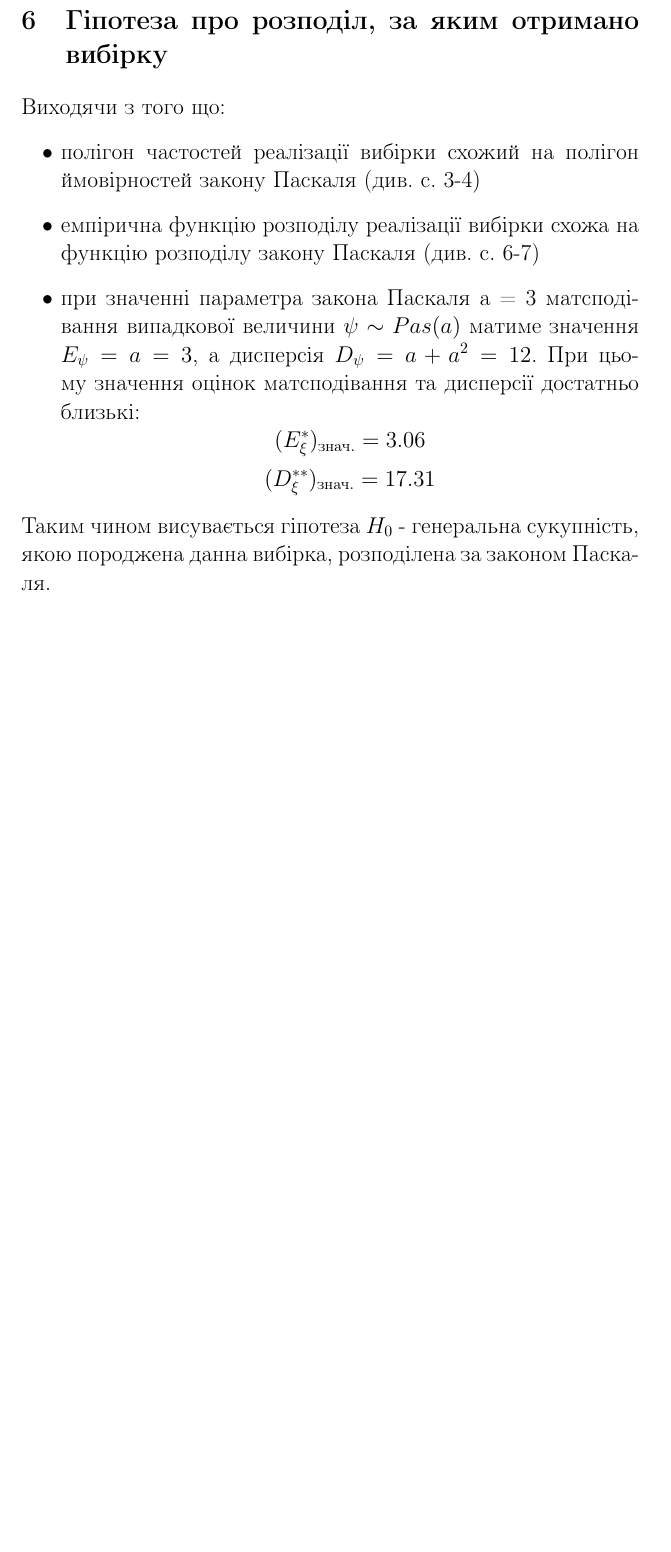
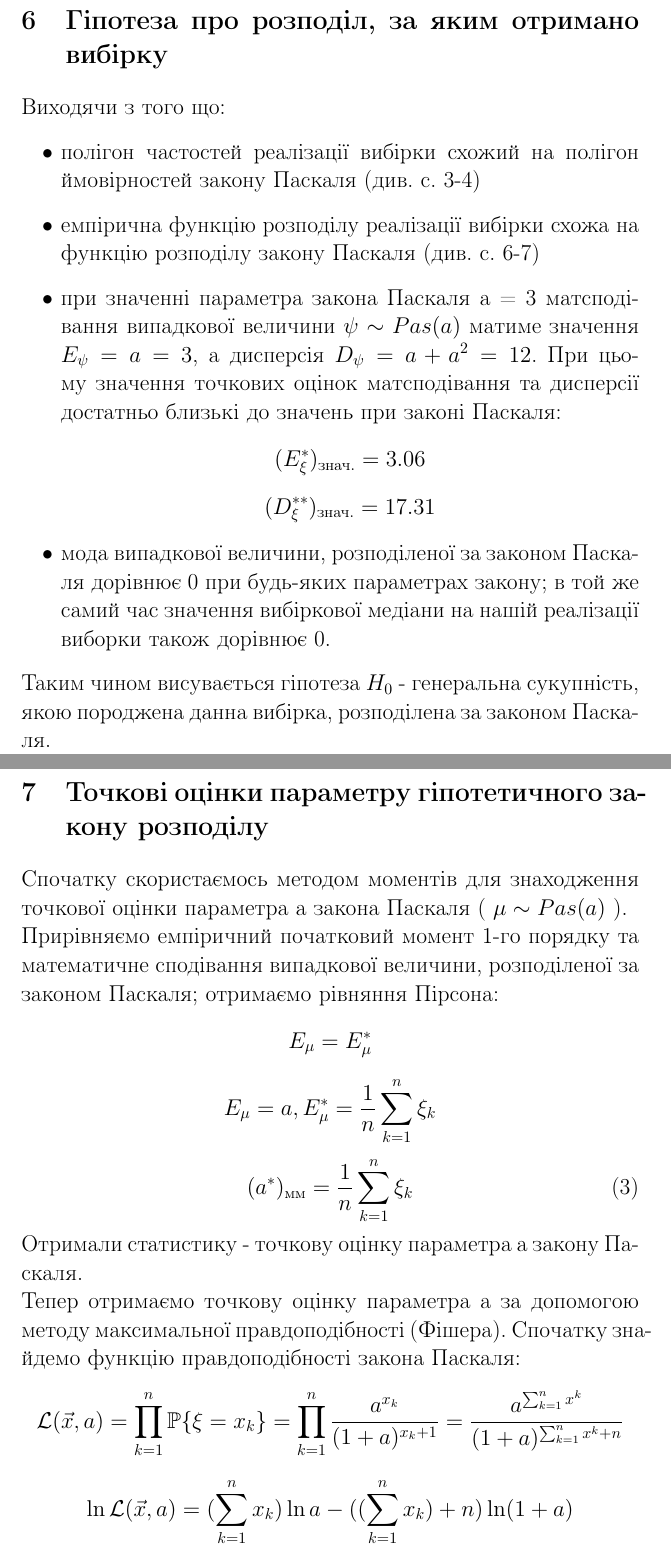
Before and after one commit to nikiandr/mathstatcourse, a LaTeX document (teorver.tex): part of page 12 of 12 before the commit and two parts of pages 12 and 13 of 14 after it, the two joined at a grey line, cut so that both start at the same text, the shorter picture padded with empty space. Compiled offline with pdfLaTeX.

Commit message:
Added getting estimates part (proof of some properties of estimates is still needed)

```diff
--- a/teorver.tex
+++ b/teorver.tex
@@ -5,6 +5,7 @@
 \usepackage[12pt]{extsizes}
 \usepackage{graphicx}
 \usepackage{amsmath}
+\usepackage{amsfonts}
 \graphicspath{{pictures/}}
 \DeclareGraphicsExtensions{.pdf,.png,.jpg}
 
@@ -252,10 +257,37 @@ $$(D^{**}_\xi)_\text{знач.} = \frac{1}{99} \sum_{k = 1}^{100}
   \item при значенні параметра закона Паскаля a = 3 матсподівання
   випадкової величини $\psi \sim Pas(a)$
   матиме значення $E_\psi = a = 3$, а дисперсія $D_\psi = a + a^2
-  = 12$. При цьому значення оцінок матсподівання та дисперсії достатньо
-  близькі:
+  = 12$. При цьому значення точкових оцінок матсподівання та дисперсії достатньо
+  близькі до значень при законі Паскаля:
   $$(E^*_{\xi})_{\text{знач.}} = 3.06$$
   $$(D^{**}_\xi)_\text{знач.} = 17.31$$
+  \item мода випадкової величини, розподіленої за законом Паскаля
+  дорівнює 0 при будь-яких параметрах закону; в той же самий час
+  значення вибіркової медіани на нашій реалізації виборки також
+  дорівнює 0.
 \end{itemize}
 Таким чином висувається гіпотеза $H_0$ - генеральна сукупність,
 якою породжена данна вибірка, розподілена за законом Паскаля.
+\newpage
+\section{Точкові оцінки параметру гіпотетичного закону розподілу}
+Спочатку скористаємось методом моментів для знаходження точкової
+оцінки параметра a закона Паскаля ( $\mu \sim Pas(a)$ ).
+\newline
+Прирівняємо емпіричний початковий момент 1-го порядку та математичне
+сподівання випадкової величини, розподіленої за законом Паскаля;
+отримаємо рівняння Пірсона:
+$$E_\mu = E^*_\mu$$
+$$E_\mu = a, E^*_\mu = \frac{1}{n} \sum_{k = 1}^n \xi_k$$
+\begin{equation}
+  (a^*)_\text{мм} = \frac{1}{n} \sum_{k = 1}^n \xi_k
+\end{equation}
+Отримали статистику - точкову оцінку параметра a закону Паскаля.
+\newline
+Тепер отримаємо точкову оцінку параметра а за допомогою методу
+максимальної правдоподібності (Фішера). Спочатку знайдемо функцію
+правдоподібності закона Паскаля:
+$$\mathcal{L}( \vec{x}, a ) = \prod_{k = 1}^n \mathbb{P}
+\{\xi = x_k\} = \prod_{k = 1}^n \frac{a^{x_k}}{(1 + a)^{x_k + 1}} =
+\frac{a^{\sum_{k =1}^n x^k}}{(1 + a)^{\sum_{k =1}^n x^k + n}}$$
+$$\ln \mathcal{L}( \vec{x}, a ) = (\sum_{k=1}^n x_k)\ln a -
+((\sum_{k=1}^n x_k) + n)\ln(1+a)$$
```
Also changed, not shown: teorver.pdf, teorver.tex (36 more changed lines). Lines whose indentation alone changed are shown as unchanged.
